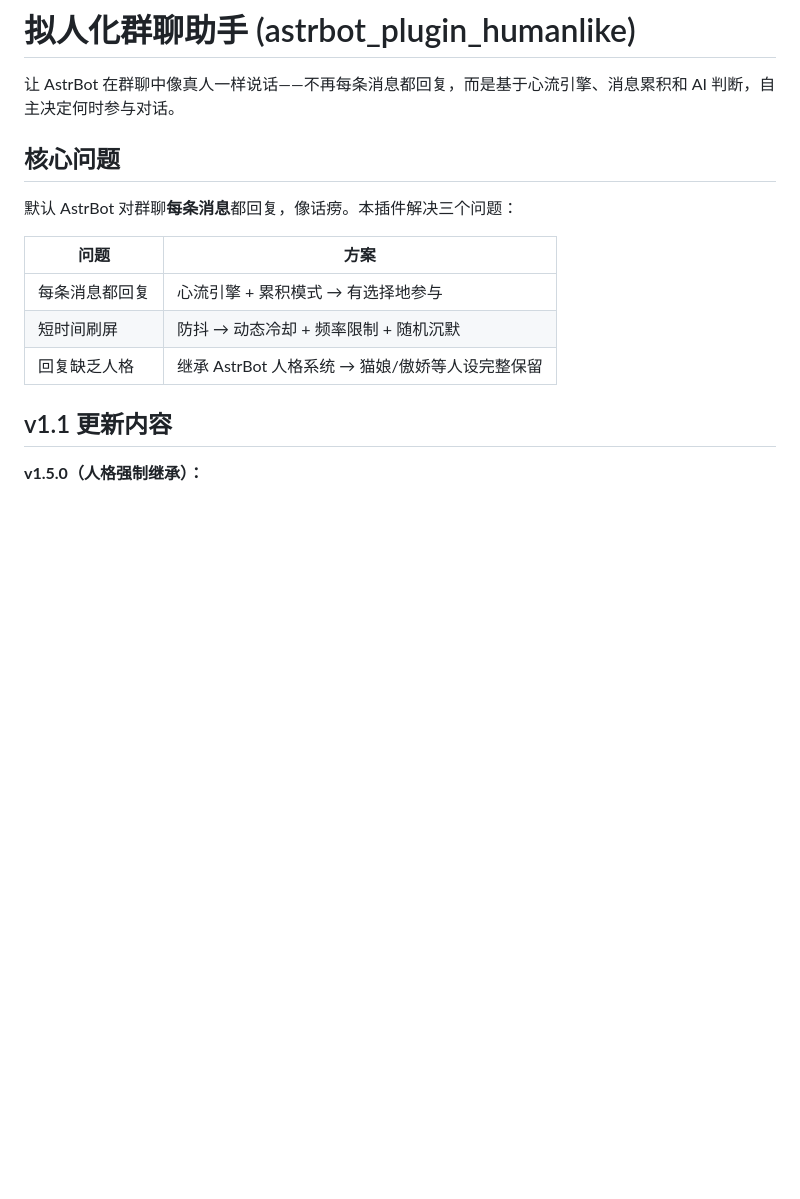
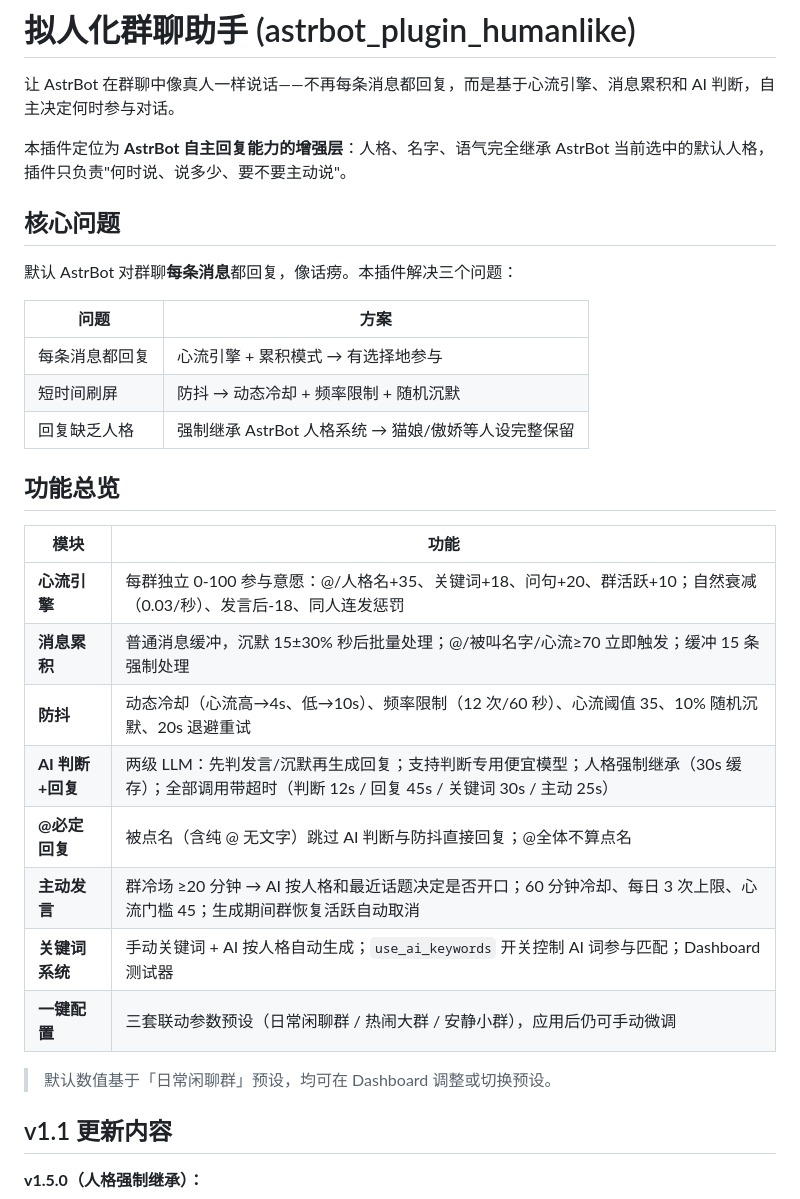
Before and after one commit to canfengplaeir/astrbot_plugin_humanlike, a Markdown page: README.md, the part around one of its changes. GitHub-like rendering; blank space fills up the shorter version.

```diff
--- a/README.md
+++ b/README.md
@@ -1,6 +1,8 @@
 # 拟人化群聊助手 (astrbot_plugin_humanlike)
 
 让 AstrBot 在群聊中像真人一样说话——不再每条消息都回复，而是基于心流引擎、消息累积和 AI 判断，自主决定何时参与对话。
+
+本插件定位为 **AstrBot 自主回复能力的增强层**：人格、名字、语气完全继承 AstrBot 当前选中的默认人格，插件只负责"何时说、说多少、要不要主动说"。
 
 ## 核心问题
 
@@ -10,7 +12,22 @@
 |------|------|
 | 每条消息都回复 | 心流引擎 + 累积模式 → 有选择地参与 |
 | 短时间刷屏 | 防抖 → 动态冷却 + 频率限制 + 随机沉默 |
-| 回复缺乏人格 | 继承 AstrBot 人格系统 → 猫娘/傲娇等人设完整保留 |
+| 回复缺乏人格 | 强制继承 AstrBot 人格系统 → 猫娘/傲娇等人设完整保留 |
+
+## 功能总览
+
+| 模块 | 功能 |
+|------|------|
+| **心流引擎** | 每群独立 0-100 参与意愿：@/人格名+35、关键词+18、问句+20、群活跃+10；自然衰减（0.03/秒）、发言后-18、同人连发惩罚 |
+| **消息累积** | 普通消息缓冲，沉默 15±30% 秒后批量处理；@/被叫名字/心流≥70 立即触发；缓冲 15 条强制处理 |
+| **防抖** | 动态冷却（心流高→4s、低→10s）、频率限制（12 次/60 秒）、心流阈值 35、10% 随机沉默、20s 退避重试 |
+| **AI 判断+回复** | 两级 LLM：先判发言/沉默再生成回复；支持判断专用便宜模型；人格强制继承（30s 缓存）；全部调用带超时（判断 12s / 回复 45s / 关键词 30s / 主动 25s） |
+| **@必定回复** | 被点名（含纯 @ 无文字）跳过 AI 判断与防抖直接回复；@全体不算点名 |
+| **主动发言** | 群冷场 ≥20 分钟 → AI 按人格和最近话题决定是否开口；60 分钟冷却、每日 3 次上限、心流门槛 45；生成期间群恢复活跃自动取消 |
+| **关键词系统** | 手动关键词 + AI 按人格自动生成；`use_ai_keywords` 开关控制 AI 词参与匹配；Dashboard 测试器 |
+| **一键配置** | 三套联动参数预设（日常闲聊群 / 热闹大群 / 安静小群），应用后仍可手动微调 |
+
+> 默认数值基于「日常闲聊群」预设，均可在 Dashboard 调整或切换预设。
 
 ## v1.1 更新内容
 
```
Also changed, not shown: other parts of README.md (+49 -35 lines).
